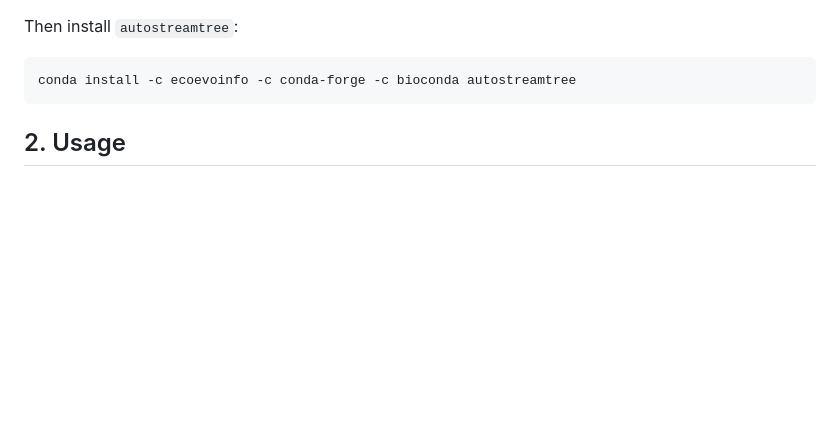
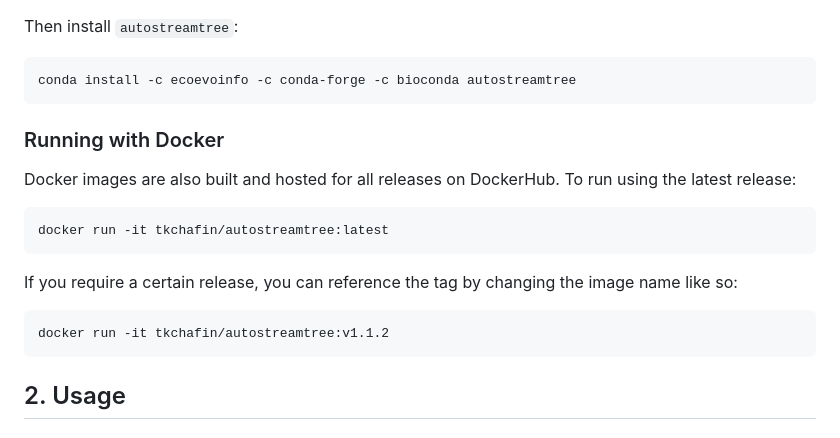
Before and after one commit to tkchafin/autostreamtree, a Markdown page: README.md, the part around the change. Drawn GitHub-style; blank space fills up the shorter version.

````diff
--- a/README.md
+++ b/README.md
@@ -120,6 +120,20 @@ Then install `autostreamtree`:
 ```
 conda install -c ecoevoinfo -c conda-forge -c bioconda autostreamtree
 ```
+
+### Running with Docker
+
+Docker images are also built and hosted for all releases on DockerHub. To run using the latest release:
+```
+docker run -it tkchafin/autostreamtree:latest
+```
+
+If you require a certain release, you can reference the tag by changing the image name like so:
+```
+docker run -it tkchafin/autostreamtree:v1.1.2
+```
+
+
 
 ## 2. Usage <a name="ast"></a>
 
````
